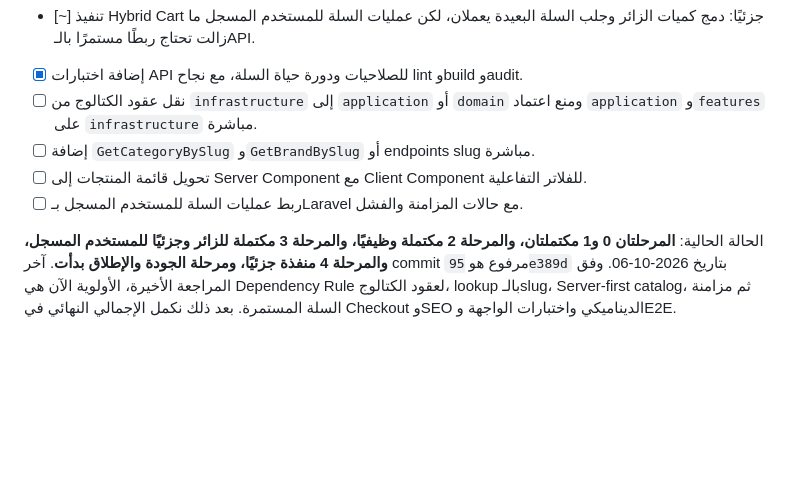
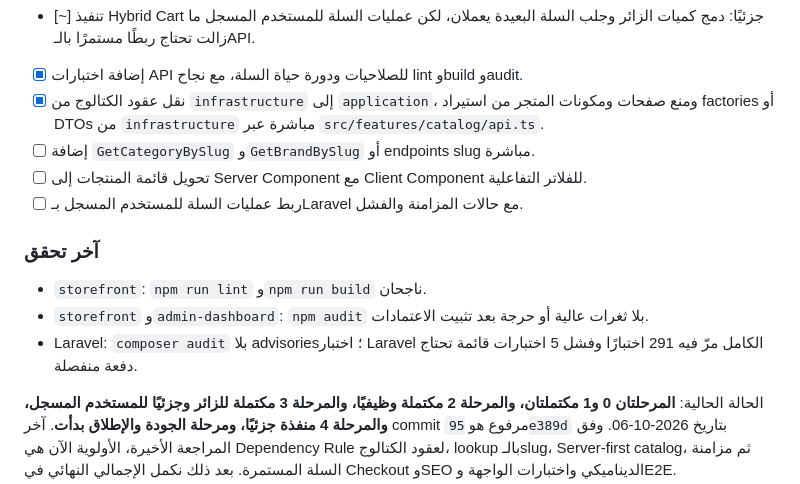
Before and after one commit to etchgamal-web/eco, a Markdown page: STOREFRONT_ARCHITECTURE_MAP_AR.md, the part around the change. GitHub-like rendering; blank space fills up the shorter version.

```diff
--- a/STOREFRONT_ARCHITECTURE_MAP_AR.md
+++ b/STOREFRONT_ARCHITECTURE_MAP_AR.md
@@ -391,9 +391,15 @@ src/shared/components/ProductCard.tsx
 - [x] إنشاء صفحات `/categories/[slug]` و`/brands/[slug]` وربطها بفلترة المنتجات.
 - [~] تنفيذ Hybrid Cart جزئيًا: دمج كميات الزائر وجلب السلة البعيدة يعملان، لكن عمليات السلة للمستخدم المسجل ما زالت تحتاج ربطًا مستمرًا بالـAPI.
 - [x] إضافة اختبارات API للصلاحيات ودورة حياة السلة، مع نجاح lint وbuild وaudit.
-- [ ] نقل عقود الكتالوج من `infrastructure` إلى `application` أو `domain` ومنع اعتماد `application` و`features` على `infrastructure` مباشرة.
+- [x] نقل عقود الكتالوج من `infrastructure` إلى `application`، ومنع صفحات ومكونات المتجر من استيراد factories أو DTOs من `infrastructure` مباشرة عبر `src/features/catalog/api.ts`.
 - [ ] إضافة `GetCategoryBySlug` و`GetBrandBySlug` أو endpoints slug مباشرة.
 - [ ] تحويل قائمة المنتجات إلى Server Component مع Client Component للفلاتر التفاعلية.
 - [ ] ربط عمليات السلة للمستخدم المسجل بـLaravel مع حالات المزامنة والفشل.
 
+### آخر تحقق
+
+- `storefront`: `npm run lint` و`npm run build` ناجحان.
+- `storefront` و`admin-dashboard`: `npm audit` بلا ثغرات عالية أو حرجة بعد تثبيت الاعتمادات.
+- Laravel: `composer audit` بلا advisories؛ اختبار Laravel الكامل مرّ فيه 291 اختبارًا وفشل 5 اختبارات قائمة تحتاج دفعة منفصلة.
+
 الحالة الحالية: **المرحلتان 0 و1 مكتملتان، والمرحلة 2 مكتملة وظيفيًا، والمرحلة 3 مكتملة للزائر وجزئيًا للمستخدم المسجل، والمرحلة 4 منفذة جزئيًا، ومرحلة الجودة والإطلاق بدأت**. آخر commit مرفوع هو `95e389d` بتاريخ 2026-10-06. وفق المراجعة الأخيرة، الأولوية الآن هي Dependency Rule لعقود الكتالوج، lookup بالـslug، Server-first catalog، ثم مزامنة السلة المستمرة. بعد ذلك نكمل الإجمالي النهائي في Checkout وSEO الديناميكي واختبارات الواجهة وE2E.
```
Also changed, not shown: STOREFRONT_ROADMAP_AR.md (+20 -1 lines).
